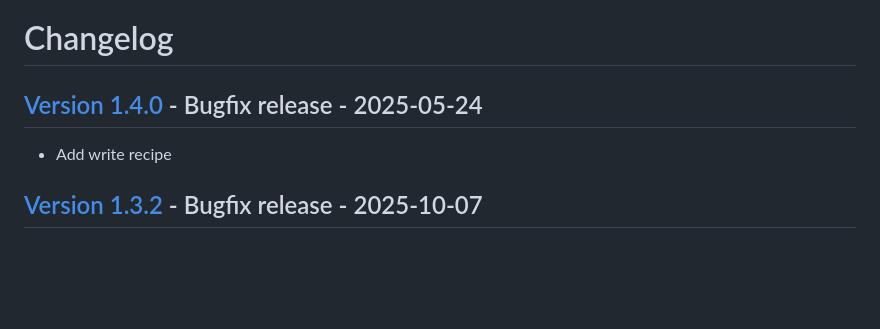
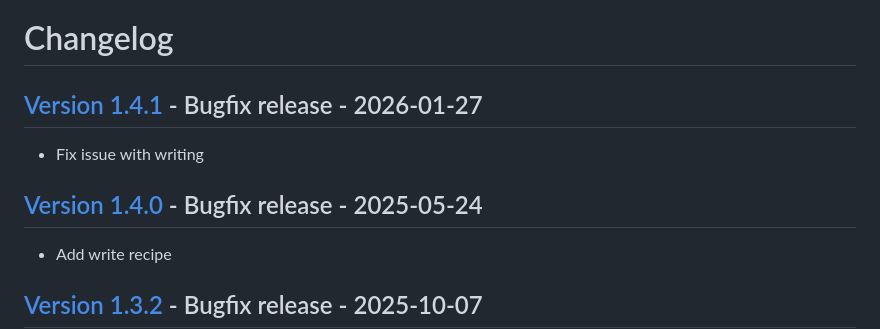
Before and after one commit to dataiku/dss-plugin-osisoft, a Markdown page: CHANGELOG.md, the part around the change. Rendered like a GitHub page; blank space fills up the shorter version.

Commit message:
update changelog

```diff
--- a/CHANGELOG.md
+++ b/CHANGELOG.md
@@ -1,6 +1,10 @@
 # Changelog
 
-## [Version 1.4.0](https://github.com/dataiku/dss-plugin-pi-server/releases/tag/v1.3.1) - Bugfix release - 2025-05-24
+## [Version 1.4.1](https://github.com/dataiku/dss-plugin-pi-server/releases/tag/v1.4.1) - Bugfix release - 2026-01-27
+
+- Fix issue with writing
+
+## [Version 1.4.0](https://github.com/dataiku/dss-plugin-pi-server/releases/tag/v1.4.0) - Bugfix release - 2025-05-24
 
 - Add write recipe
 
```
